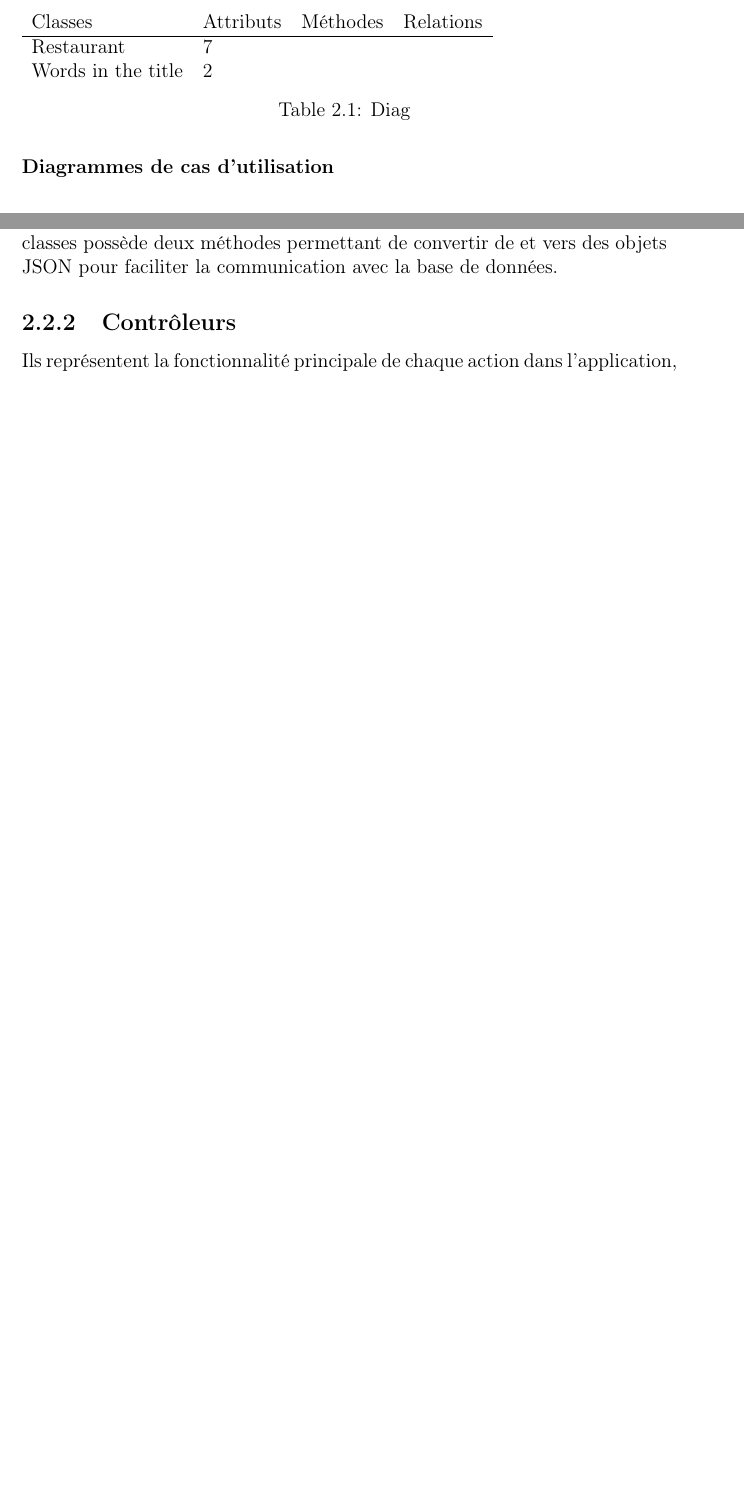
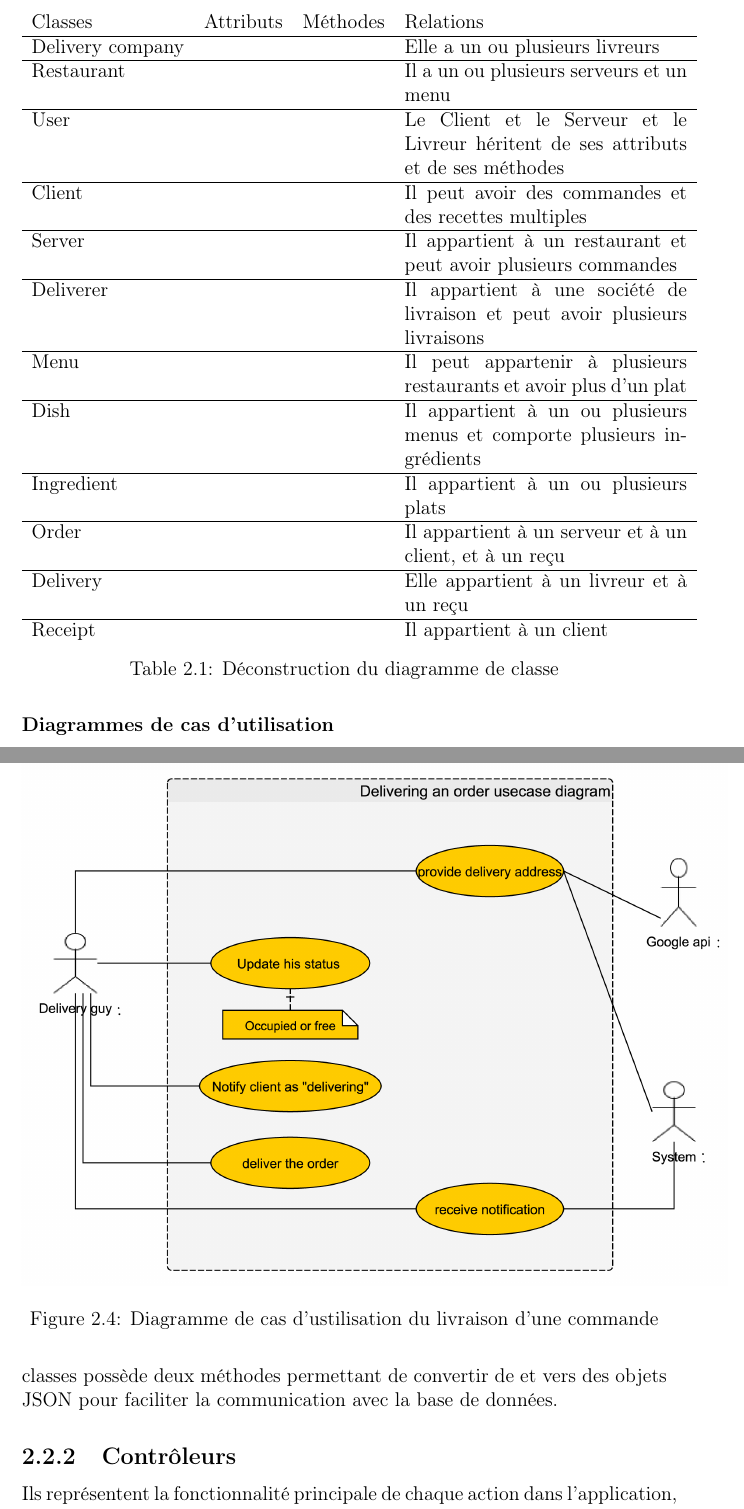
Before and after one commit to elhadjmb/delivery_app, a LaTeX document (delivery_app/report/Foudi.tex): two parts of pages 14 and 15 of 23 before the commit and two parts of pages 14 and 16 of 23 after it, joined at a grey line, cut so that both start at the same text, the shorter picture padded with empty space. Compiled offline with pdfLaTeX.

Commit message:
Deconstructed class diag. table pre-completed

```diff
--- a/delivery_app/report/Foudi.tex
+++ b/delivery_app/report/Foudi.tex
@@ -1,4 +1,4 @@
-\documentclass[french, a4paper, francais, frenchb, fr, 12pt]{report}
+\documentclass[french, a4paper, 12pt]{report}
 
 
 \usepackage[utf8]{inputenc}
@@ -121,13 +121,48 @@ Cela permet de séparer les représentations internes de l'information de la man
 			La figure ci-dessus décrit les classes principales d'objets sur lesquelles repose la logique de l'application, ainsi que les relations qui existent entre eux.\\Le tableau suivant explique le schéma en figure \ref{fig:classdiag}, dans lequel les classes sont définies comme suit:
 
 			\begin{table}[!h!]
-  				\begin{tabular}{llll}
+  				\begin{tabular}{lllp{6cm}}
     					Classes & Attributs & Méthodes & Relations \\
+
+					\hline
+    					Delivery company & & & Elle a un ou plusieurs livreurs \\
+
     					\hline
-    					Restaurant & 7 & &  \\
-    					Words in the title & 2 \\
+    					Restaurant & & & Il a un ou plusieurs serveurs et un menu \\
+
+    					\hline
+    					User & & & Le Client et le Serveur et le Livreur héritent de ses attributs et de ses méthodes \\
+
+					\hline
+    					Client & & & Il peut avoir des commandes et des recettes multiples\\
+
+    					\hline
+    					Server & & & Il appartient à un restaurant et peut avoir plusieurs commandes \\
+
+    					\hline
+    					Deliverer & & & Il appartient à une société de livraison et peut avoir plusieurs livraisons \\
+
+    					\hline
+    					Menu & & & Il peut appartenir à plusieurs restaurants et avoir plus d'un plat\\
+
+    					\hline
+					Dish & & & Il appartient à un ou plusieurs menus et comporte plusieurs ingrédients \\
+
+
+					\hline
+					Ingredient & & & Il appartient à un ou plusieurs plats \\
+
+					\hline
+					Order & & & Il appartient à un serveur et à un client, et à un reçu \\
+
+					\hline
+					Delivery & & & Elle appartient à un livreur et à un reçu \\
+
+					\hline
+					Receipt & & & Il appartient à un client \\
+
   				\end{tabular}
-  				\caption{Diag}
+  				\caption{Déconstruction du diagramme de classe}
   				\label{tab:classdiag}
 			\end{table}
 
```
Also changed, not shown: delivery_app/report/Foudi.pdf, 5 other files.
